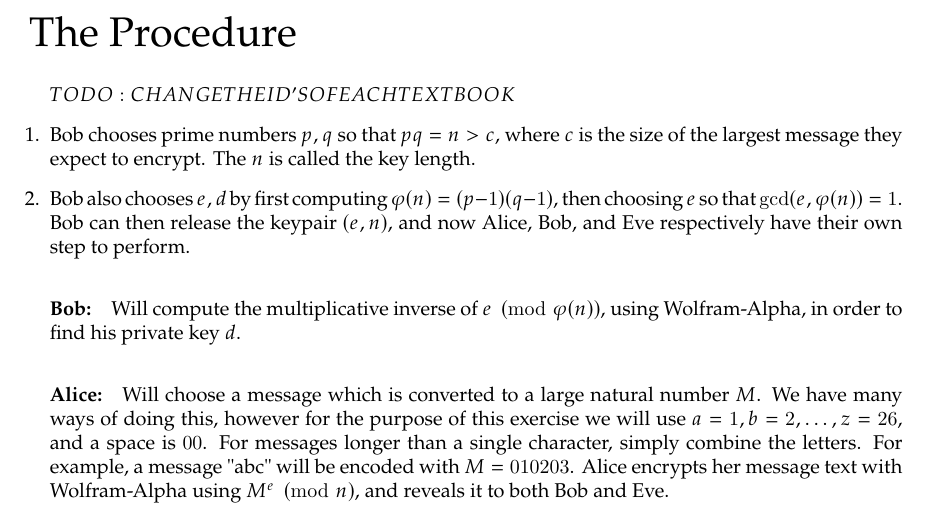
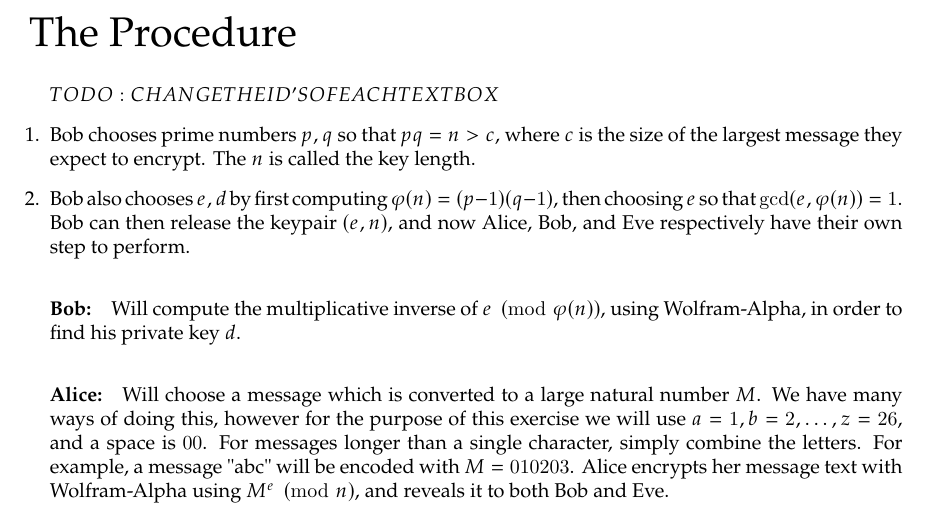
Before and after one commit to uofc-tboyko/cpsc-329-project, a LaTeX document (RSAinfo/main.tex): part of page 1 of 4, cut so that both start at the same text. Compiled offline with pdfLaTeX.

Commit message:
Update main.tex

```diff
--- a/RSAinfo/main.tex
+++ b/RSAinfo/main.tex
@@ -9,7 +9,7 @@
     \bigskip
     \begin{enumerate}
 
-        $TO DO: CHANGE THE ID'S OF EACH TEXTBOOK$
+        $TO DO: CHANGE THE ID'S OF EACH TEXTBOX$
 
 \item Bob chooses prime numbers $p,q$ so that $pq=n>c$, where $c$ is the size of the largest message they expect to encrypt. The $n$ is called the key length.
 
```
